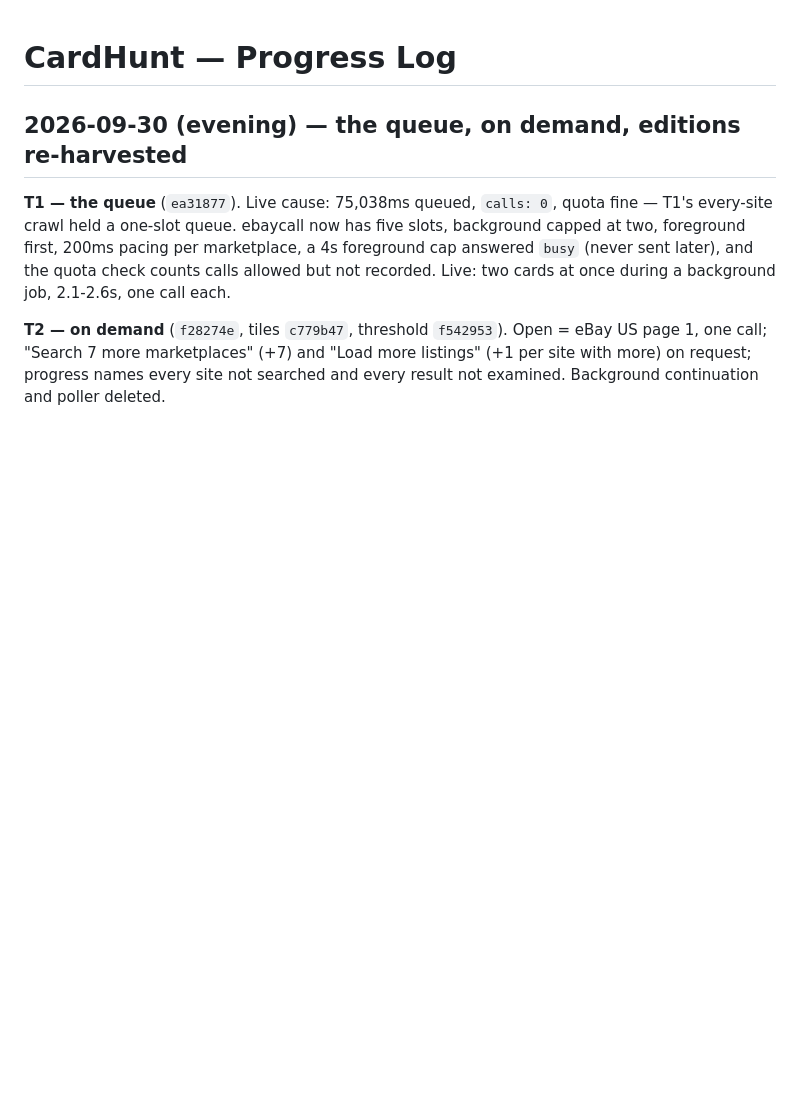
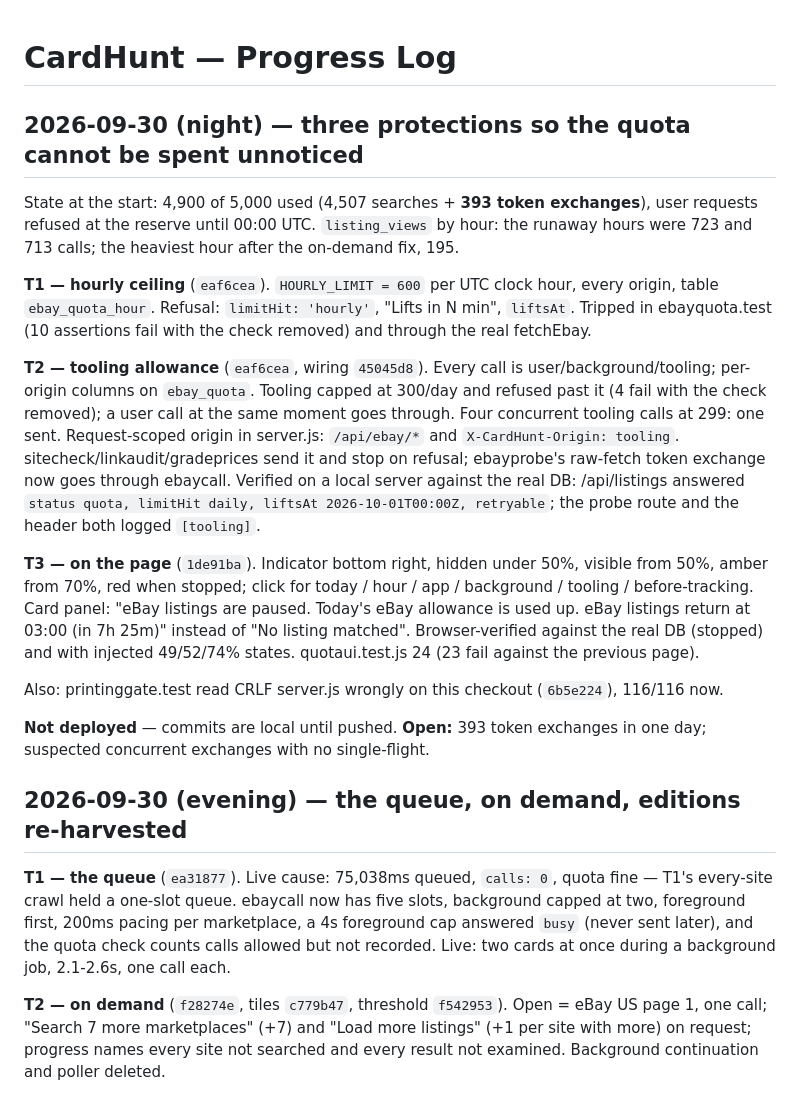
Before and after one commit to chilimiroy/cardhunt-backend, a Markdown page: PROGRESS.md, the part around the change. Drawn GitHub-style; blank space fills up the shorter version.

```diff
--- a/PROGRESS.md
+++ b/PROGRESS.md
@@ -1,4 +1,41 @@
 # CardHunt — Progress Log
+
+## 2026-09-30 (night) — three protections so the quota cannot be spent unnoticed
+
+State at the start: 4,900 of 5,000 used (4,507 searches + **393 token
+exchanges**), user requests refused at the reserve until 00:00 UTC.
+`listing_views` by hour: the runaway hours were 723 and 713 calls; the
+heaviest hour after the on-demand fix, 195.
+
+**T1 — hourly ceiling** (`eaf6cea`). `HOURLY_LIMIT = 600` per UTC clock
+hour, every origin, table `ebay_quota_hour`. Refusal: `limitHit: 'hourly'`,
+"Lifts in N min", `liftsAt`. Tripped in ebayquota.test (10 assertions fail
+with the check removed) and through the real fetchEbay.
+
+**T2 — tooling allowance** (`eaf6cea`, wiring `45045d8`). Every call is
+user/background/tooling; per-origin columns on `ebay_quota`. Tooling capped
+at 300/day and refused past it (4 fail with the check removed); a user call
+at the same moment goes through. Four concurrent tooling calls at 299: one
+sent. Request-scoped origin in server.js: `/api/ebay/*` and
+`X-CardHunt-Origin: tooling`. sitecheck/linkaudit/gradeprices send it and
+stop on refusal; ebayprobe's raw-fetch token exchange now goes through
+ebaycall. Verified on a local server against the real DB: /api/listings
+answered `status quota, limitHit daily, liftsAt 2026-10-01T00:00Z,
+retryable`; the probe route and the header both logged `[tooling]`.
+
+**T3 — on the page** (`1de91ba`). Indicator bottom right, hidden under 50%,
+visible from 50%, amber from 70%, red when stopped; click for today / hour /
+app / background / tooling / before-tracking. Card panel: "eBay listings
+are paused. Today's eBay allowance is used up. eBay listings return at 03:00
+(in 7h 25m)" instead of "No listing matched". Browser-verified against the
+real DB (stopped) and with injected 49/52/74% states. quotaui.test.js 24
+(23 fail against the previous page).
+
+Also: printinggate.test read CRLF server.js wrongly on this checkout
+(`6b5e224`), 116/116 now.
+
+**Not deployed** — commits are local until pushed. **Open:** 393 token
+exchanges in one day; suspected concurrent exchanges with no single-flight.
 
 ## 2026-09-30 (evening) — the queue, on demand, editions re-harvested
 
```
Also changed, not shown: CLAUDE.md (+48 -4 lines).
